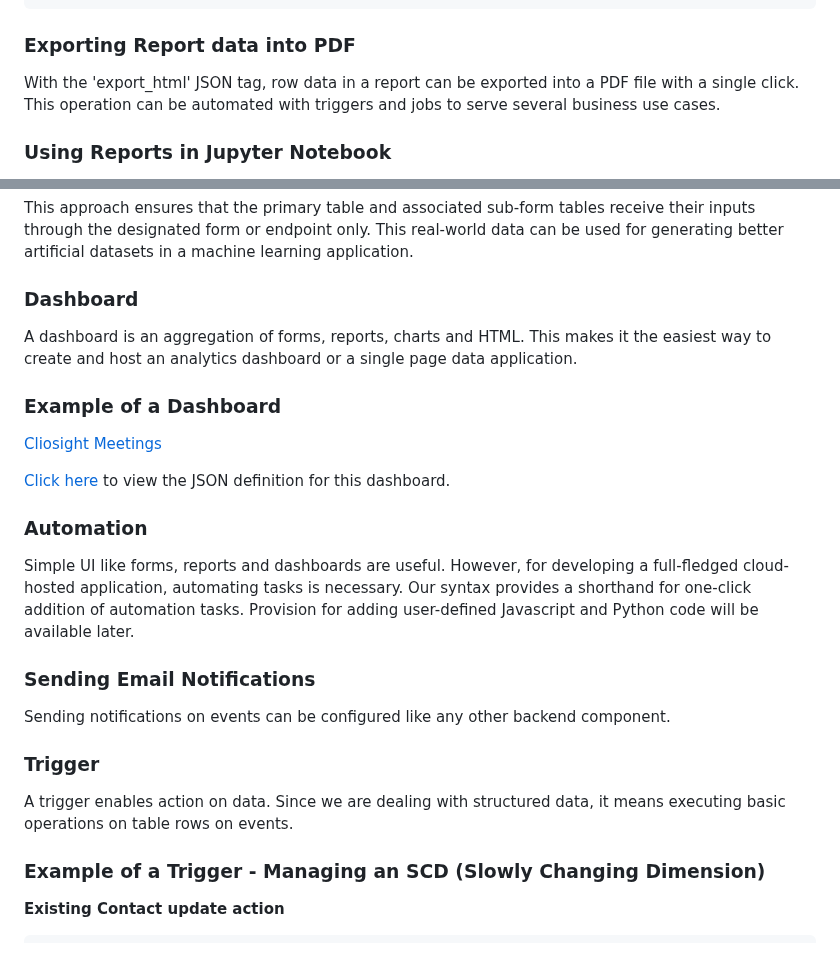
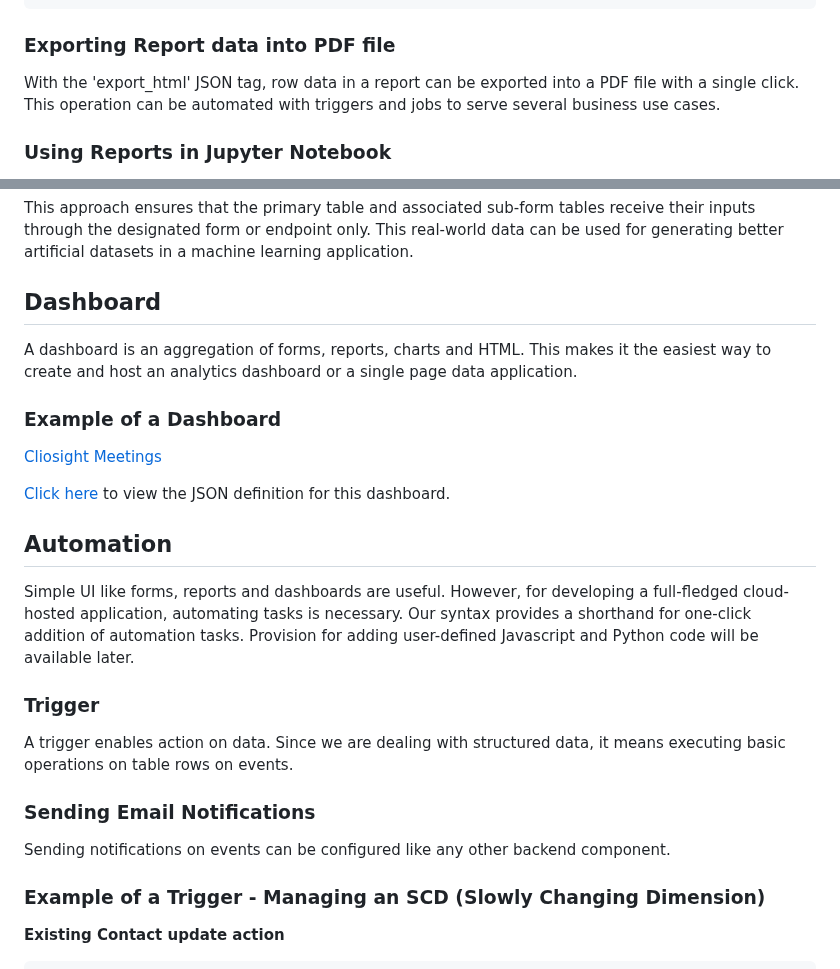
Before and after one commit to cliosight/cliosight_templates, a Markdown page: overview.md, 2 parts joined by grey strips. Rendered like a GitHub page.

````diff
--- a/overview.md
+++ b/overview.md
@@ -123,7 +124,7 @@ JSON:
     "columns": {}
 }
 ```
-### Exporting Report data into PDF <a name="pdf"></a>
+### Exporting Report data into PDF file <a name="pdf"></a>
 With the 'export_html' JSON tag, row data in a report can be exported into a PDF file with a single click. This operation can be automated with triggers and jobs to serve several business use cases.
 
 ### Using Reports in Jupyter Notebook <a name="jupyter"></a>
@@ -140,7 +141,7 @@ Users can restrict data input into a table using the following methods:
 
 This approach ensures that the primary table and associated sub-form tables receive their inputs through the designated form or endpoint only. This real-world data can be used for generating better artificial datasets in a machine learning application.
 
-### Dashboard <a name="dashboard"></a>
+## Dashboard <a name="dashboard"></a>
 A dashboard is an aggregation of forms, reports, charts and HTML. This makes it the easiest way to create and host an analytics dashboard or a single page data application.
 
 ### Example of a Dashboard <a name="dashboard_example"></a>
@@ -149,14 +150,14 @@ A dashboard is an aggregation of forms, reports, charts and HTML. This makes it
 
 [Click here](cliosight_meetings_dashboard.json) to view the JSON definition for this dashboard.
 
-### Automation <a name="automation"></a>
+## Automation <a name="automation"></a>
 Simple UI like forms, reports and dashboards are useful. However, for developing a full-fledged cloud-hosted application, automating tasks is necessary. Our syntax provides a shorthand for one-click addition of automation tasks. Provision for adding user-defined Javascript and Python code will be available later.
+
+### Trigger <a name="trigger"></a>
+A trigger enables action on data. Since we are dealing with structured data, it means executing basic operations on table rows on events.
 
 ### Sending Email Notifications <a name="trigger_email"></a>
 Sending notifications on events can be configured like any other backend component.
-
-### Trigger <a name="trigger"></a>
-A trigger enables action on data. Since we are dealing with structured data, it means executing basic operations on table rows on events.
 
 ### Example of a Trigger - Managing an SCD (Slowly Changing Dimension) <a name="scd"></a>
 **Existing Contact update action**
````
Also changed, not shown: other parts of overview.md (+9 -8 lines).
